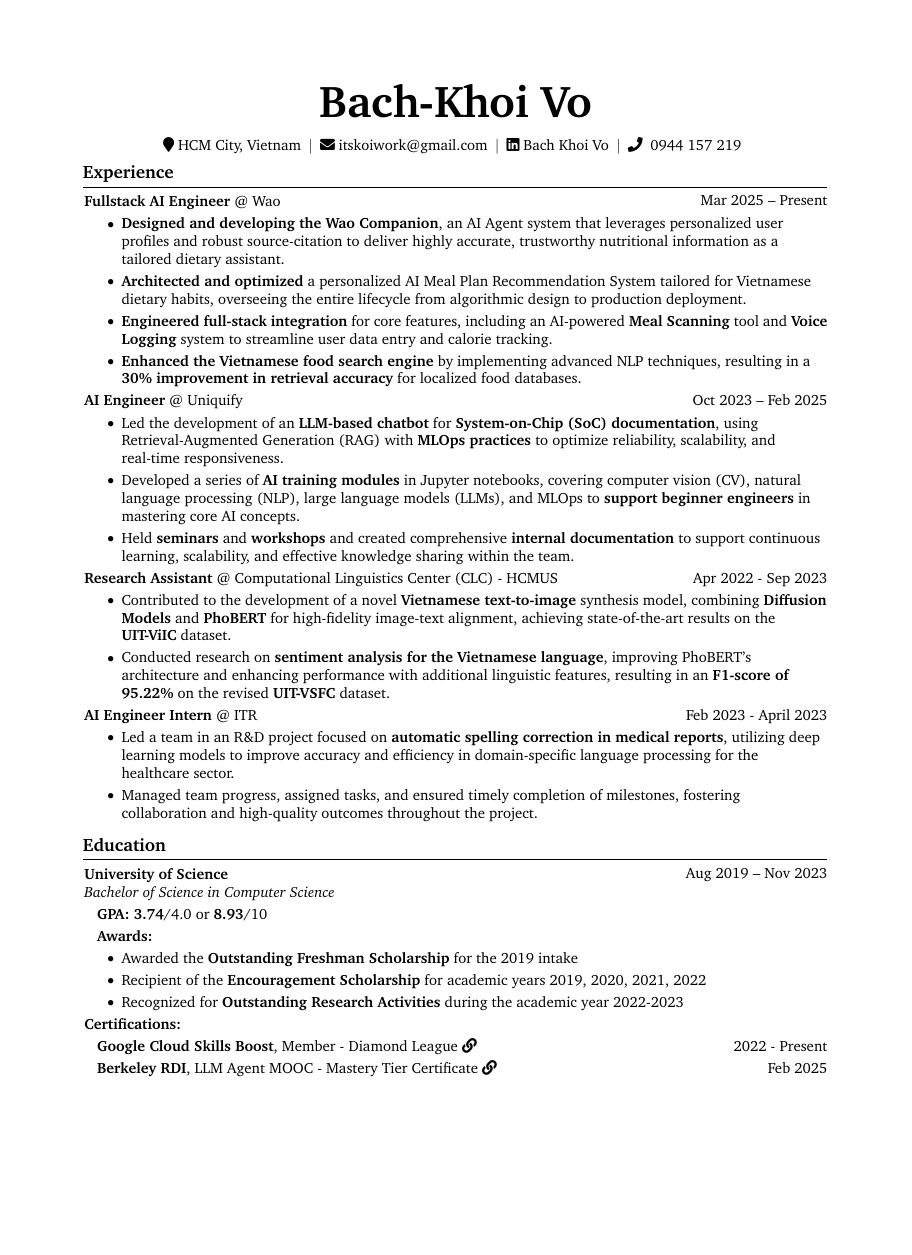
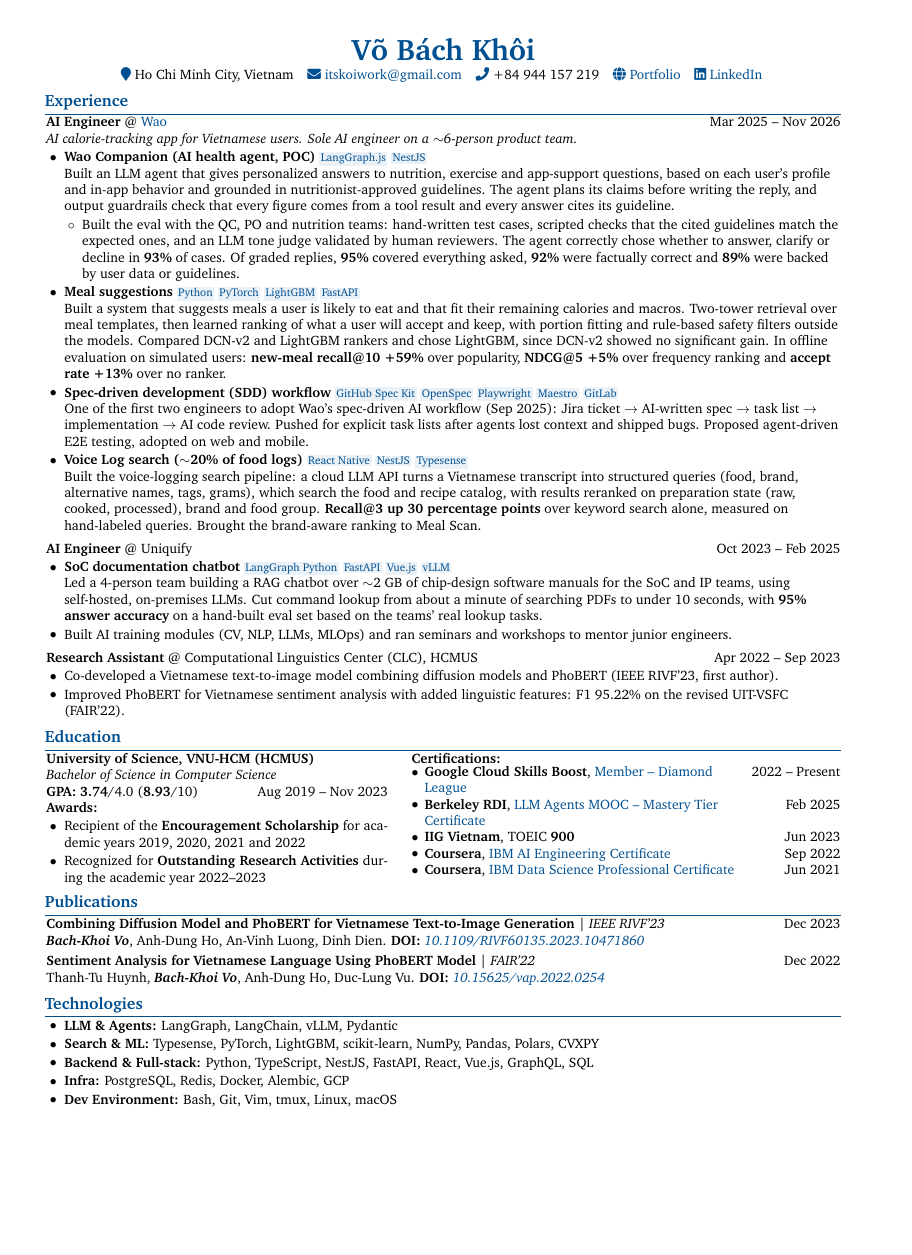
Before and after one commit to itskoi/itskoi.github.io, a LaTeX CV (docs/resume.tex): page 1 of 2 before the commit and the whole page after it, the shorter picture padded with empty space. Compiled offline with pdfLaTeX.

Commit message:
docs(resume): rewrite CV for senior AI roles, add HTML version
Add docs/resume.html and bring docs/resume.tex in line with it: new
Wao and Uniquify content, proofreading fixes, A4 layout. Removes the
ITR internship, the freshman scholarship and the personal projects
section. The tex has not been compiled yet.

Co-Authored-By: Claude Opus 5.5 <noreply@anthropic.com>
Claude-Session: https://claude.ai/code/session_01H2fhBtBi4Zbx9HhsHx9KYR

```diff
--- a/docs/resume.tex
+++ b/docs/resume.tex
@@ -1,12 +1,12 @@
-\documentclass[10pt, letterpaper]{article}
+\documentclass[10pt, a4paper]{article}
 
 % Packages:
 \usepackage[
     ignoreheadfoot, % set margins without considering header and footer
-    top=2 cm, % seperation between body and page edge from the top
-    bottom=2 cm, % seperation between body and page edge from the bottom
-    left=2 cm, % seperation between body and page edge from the left
-    right=2 cm, % seperation between body and page edge from the right
+    top=9 mm, % seperation between body and page edge from the top
+    bottom=9 mm, % seperation between body and page edge from the bottom
+    left=11 mm, % seperation between body and page edge from the left
+    right=11 mm, % seperation between body and page edge from the right
     footskip=1.0 cm, % seperation between body and footer
     % showframe % for debugging
 ]{geometry} % for adjusting page geometry
@@ -14,14 +14,15 @@
 \usepackage{tabularx} % for making tables with fixed width columns
 \usepackage{array} % tabularx requires this
 \usepackage[dvipsnames]{xcolor} % for coloring text
-\definecolor{primaryColor}{RGB}{0, 0, 0} % define primary color
+\definecolor{primaryColor}{HTML}{004F90} % define primary color
+\definecolor{tagColor}{HTML}{EAF1F7}
 \usepackage{enumitem} % for customizing lists
 \usepackage{fontawesome5} % for using icons
 \usepackage{amsmath} % for math
 \usepackage{ragged2e} % Align text
 \usepackage[
-    pdftitle={Bach Khoi's CV},
-    pdfauthor={Jbach Khoi},
+    pdftitle={Bach-Khoi Vo - CV},
+    pdfauthor={Bach-Khoi Vo},
     pdfcreator={LaTeX with RenderCV},
     colorlinks=true,
     urlcolor=primaryColor
@@ -47,6 +48,8 @@
 
 \usepackage{charter}
 
+\renewcommand{\normalsize}{\fontsize{9.2 pt}{11 pt}\selectfont}
+
 % Some settings:
 \raggedright
 \AtBeginEnvironment{adjustwidth}{\partopsep0pt} % remove space before adjustwidth environment
@@ -107,14 +112,10 @@
 } % new environment for one column entries
 
 \newenvironment{twocolentry}[2][]{
-    \onecolentry
     \def\secondColumn{#2}
-    \setcolumnwidth{\fill, 4.5 cm}
-    \begin{paracol}{2}
+    \par
 }{
-    \switchcolumn \raggedleft \secondColumn
-    \end{paracol}
-    \endonecolentry
+    \unskip\hfill\secondColumn\par
 } % new environment for two column entries
 
 \newenvironment{threecolentry}[3][]{
@@ -130,7 +131,7 @@
 } % new environment for three column entries
 
 \newenvironment{header}{
-    \setlength{\topsep}{0pt}\par\kern\topsep\centering\linespread{1.5}
+    \setlength{\topsep}{0pt}\par\kern\topsep\centering
 }{
     \par\kern\topsep
 } % new environment for the header
@@ -152,160 +153,80 @@
 % new command for external links:
 
 \begin{document}
-    \newcommand{\AND}{\unskip
-        \cleaders\copy\ANDbox\hskip\wd\ANDbox
-        \ignorespaces
-    }
-    \newsavebox\ANDbox
-    \sbox\ANDbox{$|$}
+    \normalsize
 
     \begin{header}
-        \fontsize{30 pt}{30 pt}\selectfont \textbf{Bach-Khoi Vo}
+        {\fontsize{20 pt}{24 pt}\selectfont \textbf{\color{primaryColor}Võ Bách Khôi}}
 
-        \vspace{4 pt}
+        \vspace{2 pt}
 
-        \normalsize
-        \faMapMarker \kern 2.5 pt
-        \mbox{HCM City, Vietnam}%
-        \kern 5.0 pt%
-        \AND%
-        \kern 5.0 pt%
-        \faEnvelope \kern 2.5 pt
-        \mbox{\hrefWithoutArrow{mailto:itskoiwork@gmail.com}{itskoiwork@gmail.com}}%
-        \kern 5.0 pt%
-        % \AND%
-        % \kern 5.0 pt%
-        % \faGithub \kern 2.5 pt
-        % \mbox{\hrefWithoutArrow{https://itskoi.github.io/}{itskoi.github.io}}%
-        % \kern 5.0 pt%
-        \AND%
-        \kern 5.0 pt%
-        \faLinkedin \kern 2.5 pt
-        \mbox{\hrefWithoutArrow{https://linkedin.com/in/bachkhoivo}{Bach Khoi Vo}}%
-        \kern 5.0 pt%
-        \AND%
-        \kern 5.0 pt%
-        \faPhone \kern 2.5 pt
-        \mbox{ 0944 157 219}%
-        \kern 5.0 pt%
-
+        {\color{primaryColor}\faMapMarker}\kern 2.5 pt\mbox{Ho Chi Minh City, Vietnam}\quad
+        {\color{primaryColor}\faEnvelope}\kern 2.5 pt\mbox{\href{mailto:itskoiwork@gmail.com}{itskoiwork@gmail.com}}\quad
+        {\color{primaryColor}\faPhone}\kern 2.5 pt\mbox{+84 944 157 219}\quad
+        {\color{primaryColor}\faGlobe}\kern 2.5 pt\mbox{\href{https://itskoi.github.io/}{Portfolio}}\quad
+        {\color{primaryColor}\faLinkedin}\kern 2.5 pt\mbox{\href{https://linkedin.com/in/bachkhoivo}{LinkedIn}}
     \end{header}
-
-    \vspace{5 pt - 0.3 cm}
-
 
     % ================ EXPERIENCE ================
     \section{Experience}
-        \begin{twocolentry}{
-            Mar 2025 – Present
-        }
-            \textbf{Fullstack AI Engineer} @ \href{https://apps.apple.com/vn/app/wao-food-calorie-counter/id6737834587}{Wao}
+        \begin{twocolentry}{Mar 2025 -- Nov 2026}
+            \textbf{AI Engineer} @ \href{https://apps.apple.com/vn/app/wao-food-calorie-counter/id6737834587}{Wao}
         \end{twocolentry}
-
-        \vspace{0.10 cm}
-        \begin{onecolentry}
+        \textit{AI calorie-tracking app for Vietnamese users. Sole AI engineer on a $\sim$6-person product team.}
         \begin{highlights}
-            \item \textbf{Designed and developing the Wao Companion}, an AI Agent system that leverages personalized user profiles and robust source-citation to deliver highly accurate, trustworthy nutritional information as a tailored dietary assistant.
-            \item \textbf{Architected and optimized} a personalized AI Meal Plan Recommendation System tailored for Vietnamese dietary habits, overseeing the entire lifecycle from algorithmic design to production deployment.
-            \item \textbf{Engineered full-stack integration} for core features, including an AI-powered \textbf{Meal Scanning} tool and \textbf{Voice Logging} system to streamline user data entry and calorie tracking.
-            \item \textbf{Enhanced the Vietnamese food search engine} by implementing advanced NLP techniques, resulting in a \textbf{30\% improvement in retrieval accuracy} for localized food databases.
+            \item \textbf{Wao Companion (AI health agent, POC)} \stacktag{LangGraph.js} \stacktag{NestJS}\\
+            Built an LLM agent that gives personalized answers to nutrition, exercise and app-support questions, based on each user's profile and in-app behavior and grounded in nutritionist-approved guidelines. The agent plans its claims before writing the reply, and output guardrails check that every figure comes from a tool result and every answer cites its guideline.
+            \begin{highlights}
+                \item Built the eval with the QC, PO and nutrition teams: hand-written test cases, scripted checks that the cited guidelines match the expected ones, and an LLM tone judge validated by human reviewers. The agent correctly chose whether to answer, clarify or decline in \textbf{93\%} of cases. Of graded replies, \textbf{95\%} covered everything asked, \textbf{92\%} were factually correct and \textbf{89\%} were backed by user data or guidelines.
             \end{highlights}
-        \end{onecolentry}
-
-        \vspace{0.1 cm}
-
-        \begin{twocolentry}{
-            Oct 2023 – Feb 2025
-        }
-            \textbf{AI Engineer} @ Uniquify \end{twocolentry}
-
-        \vspace{0.10 cm}
-        \begin{onecolentry}
-        \begin{highlights}
-            \item Led the development of an \textbf{LLM-based chatbot} for \textbf{System-on-Chip (SoC) documentation}, using Retrieval-Augmented Generation (RAG) with  \textbf{MLOps practices} to optimize reliability, scalability, and real-time responsiveness.
-            \item Developed a series of \textbf{AI training modules} in Jupyter notebooks, covering computer vision (CV), natural language processing (NLP), large language models (LLMs), and MLOps to \textbf{support beginner engineers} in mastering core AI concepts.
-            \item Held \textbf{seminars} and \textbf{workshops} and created comprehensive \textbf{internal documentation} to support continuous learning, scalability, and effective knowledge sharing within the team.
+            \item \textbf{Meal suggestions} \stacktag{Python} \stacktag{PyTorch} \stacktag{LightGBM} \stacktag{FastAPI}\\
+            Built a system that suggests meals a user is likely to eat and that fit their remaining calories and macros. Two-tower retrieval over meal templates, then learned ranking of what a user will accept and keep, with portion fitting and rule-based safety filters outside the models. Compared DCN-v2 and LightGBM rankers and chose LightGBM, since DCN-v2 showed no significant gain. In offline evaluation on simulated users: \textbf{new-meal recall@10 +59\%} over popularity, \textbf{NDCG@5 +5\%} over frequency ranking and \textbf{accept rate +13\%} over no ranker.
+            \item \textbf{Spec-driven development (SDD) workflow} \stacktag{GitHub Spec Kit} \stacktag{OpenSpec} \stacktag{Playwright} \stacktag{Maestro} \stacktag{GitLab}\\
+            One of the first two engineers to adopt Wao's spec-driven AI workflow (Sep 2025): Jira ticket $\rightarrow$ AI-written spec $\rightarrow$ task list $\rightarrow$ implementation $\rightarrow$ AI code review. Pushed for explicit task lists after agents lost context and shipped bugs. Proposed agent-driven E2E testing, adopted on web and mobile.
+            \item \textbf{Voice Log search ($\sim$20\% of food logs)} \stacktag{React Native} \stacktag{NestJS} \stacktag{Typesense}\\
+            Built the voice-logging search pipeline: a cloud LLM API turns a Vietnamese transcript into structured queries (food, brand, alternative names, tags, grams), which search the food and recipe catalog, with results reranked on preparation state (raw, cooked, processed), brand and food group. \textbf{Recall@3 up 30 percentage points} over keyword search alone, measured on hand-labeled queries. Brought the brand-aware ranking to Meal Scan.
         \end{highlights}
 
-        \end{onecolentry}
+        \vspace{3 pt}
 
-        % =====================================
+        \begin{twocolentry}{Oct 2023 -- Feb 2025}
+            \textbf{AI Engineer} @ Uniquify
+        \end{twocolentry}
+        \begin{highlights}
+            \item \textbf{SoC documentation chatbot} \stacktag{LangGraph Python} \stacktag{FastAPI} \stacktag{Vue.js} \stacktag{vLLM}\\
+            Led a 4-person team building a RAG chatbot over $\sim$2 GB of chip-design software manuals for the SoC and IP teams, using self-hosted, on-premises LLMs. Cut command lookup from about a minute of searching PDFs to under 10 seconds, with \textbf{95\% answer accuracy} on a hand-built eval set based on the teams' real lookup tasks.
+            \item Built AI training modules (CV, NLP, LLMs, MLOps) and ran seminars and workshops to mentor junior engineers.
+        \end{highlights}
 
+        \vspace{3 pt}
 
-        \vspace{0.1 cm}
-
-        \begin{twocolentry}{
-            Apr 2022 - Sep 2023
-        }
-            \textbf{Research Assistant} @ Computational Linguistics Center (CLC) - HCMUS\end{twocolentry}
-
-        \vspace{0.10 cm}
-        \begin{onecolentry}
+        \begin{twocolentry}{Apr 2022 -- Sep 2023}
+            \textbf{Research Assistant} @ Computational Linguistics Center (CLC), HCMUS
+        \end{twocolentry}
         \begin{highlights}
-                \item Contributed to the development of a novel \textbf{Vietnamese text-to-image} synthesis model, combining \textbf{Diffusion Models} and \textbf{PhoBERT} for high-fidelity image-text alignment, achieving state-of-the-art results on the \textbf{UIT-ViIC} dataset.
-
-                \item Conducted research on \textbf{sentiment analysis for the Vietnamese language}, improving PhoBERT’s architecture and enhancing performance with additional linguistic features, resulting in an \textbf{F1-score of 95.22\%} on the revised \textbf{UIT-VSFC} dataset.
+            \item Co-developed a Vietnamese text-to-image model combining diffusion models and PhoBERT (IEEE RIVF'23, first author).
+            \item Improved PhoBERT for Vietnamese sentiment analysis with added linguistic features: F1 95.22\% on the revised UIT-VSFC (FAIR'22).
         \end{highlights}
-        \end{onecolentry}
-        \vspace{0.10 cm}
-        \begin{twocolentry}{
-            Feb 2023 - April 2023
-        }
-            \textbf{AI Engineer Intern} @ ITR\end{twocolentry}
-
-        \vspace{0.10 cm}
-        \begin{onecolentry}
-            \begin{highlights}
-                \item Led a team in an R\&D project focused on \textbf{automatic spelling correction in medical reports}, utilizing deep learning models to improve accuracy and efficiency in domain-specific language processing for the healthcare sector.
-                \item Managed team progress, assigned tasks, and ensured timely completion of milestones, fostering collaboration and high-quality outcomes throughout the project.
-            \end{highlights}
-        \end{onecolentry}
-
 
     % ================ EDUCATION ================
     \section{Education}
-
-        % University Education
-        \begin{twocolentry}{Aug 2019 – Nov 2023}
-            \textbf{University of Science} \\
-            \textit{Bachelor of Science in Computer Science}
-        \end{twocolentry}
-
-        \vspace{0.1cm}
-
-        % Scores and Certifications
-        \hspace{0.2cm} \textbf{GPA:} \textbf{3.74}/4.0 or \textbf{8.93}/10
-
-        \vspace{0.1cm}
-
-        % Achievements
-        \hspace{0.2cm} \textbf{Awards:}
-        \vspace{0.1cm}
-        \begin{onecolentry}
+        \begin{minipage}[t]{0.43\linewidth}
+            \textbf{University of Science, VNU-HCM (HCMUS)}\par
+            \textit{Bachelor of Science in Computer Science}\par
+            \textbf{GPA:} \textbf{3.74}/4.0 (\textbf{8.93}/10)\hfill Aug 2019 -- Nov 2023\par
+            \textbf{Awards:}
             \begin{highlights}
-                \item Awarded the \textbf{Outstanding Freshman Scholarship} for the 2019 intake
-                \item Recipient of the \textbf{Encouragement Scholarship} for academic years 2019, 2020, 2021, 2022
-                \item Recognized for \textbf{Outstanding Research Activities} during the academic year 2022-2023
+                \item Recipient of the \textbf{Encouragement Scholarship} for academic years 2019, 2020, 2021 and 2022
+                \item Recognized for \textbf{Outstanding Research Activities} during the academic year 2022--2023
             \end{highlights}
-        \end{onecolentry}
-
-        \vspace{0.1cm}
-
-        % Certifications Section
-        \textbf{Certifications:}
-
-        \vspace{0.1cm}
-
-        \begin{twocolentry}{2022 - Present}
-            \hspace{0.2cm} \textbf{Google Cloud Skills Boost}, \hrefWithoutArrow{https://www.cloudskillsboost.google/public_profiles/06ce9d7f-cc51-478e-989d-d5fbb9b4c1d4}{Member - Diamond League \faLink}
-        \end{twocolentry}
-
-        \vspace{0.10cm}
-
-        \begin{twocolentry}{Feb 2025}
-            \hspace{0.2cm} \textbf{Berkeley RDI}, \hrefWithoutArrow{https://mcusercontent.com/0d89bb5c8066a9533eb98759d/files/215f6572-b834-33b9-d4bf-230306f19a56/llmagentsf24_certificate_no367.pdf}{LLM Agent MOOC - Mastery Tier Certificate \faLink}
-        \end{twocolentry}
-
-        \vspace{0.10cm}
-
-        \begin{twocolentry}{Jun 2023}
+        \end{minipage}\hfill
+        \begin{minipage}[t]{0.54\linewidth}
+            \textbf{Certifications:}\par
+            \begin{tabularx}{\linewidth}{@{}l@{\hspace{4pt}}>{\raggedright\arraybackslash}X@{\hspace{6pt}}r@{}}
+                \labelitemi & \textbf{Google Cloud Skills Boost}, \href{https://www.cloudskillsboost.google/public_profiles/06ce9d7f-cc51-478e-989d-d5fbb9b4c1d4}{Member -- Diamond League} & 2022 -- Present \\
+                \labelitemi & \textbf{Berkeley RDI}, \href{https://mcusercontent.com/0d89bb5c8066a9533eb98759d/files/215f6572-b834-33b9-d4bf-230306f19a56/llmagentsf24_certificate_no367.pdf}{LLM Agents MOOC -- Mastery Tier Certificate} & Feb 2025 \\
+                \labelitemi & \textbf{IIG Vietnam}, TOEIC \textbf{900} & Jun 2023 \\
+                \labelitemi & \textbf{Coursera}, \href{https://www.coursera.org/account/accomplishments/specialization/certificate/U53TP5AD3HD3}{IBM AI Engineering Certificate} & Sep 2022 \\
+                \labelitemi & \textbf{Coursera}, \href{https://www.credly.com/badges/3d498c27-3706-484b-a81c-ff26b394ea8b?source=linked_in_profile}{IBM Data Science Professional Certificate} & Jun 2021 \\
+            \end{tabularx}
+        \end{minipage}
@@ -326,3 +233,5 @@
 
     % ================ PUBLICATIONS ================
     \section{Publications}
+        \begin{twocolentry}{Dec 2023}
+            \textbf{Combining Diffusion Model and PhoBERT for Vietnamese Text-to-Image Generation} | \textit{IEEE RIVF'23}
@@ -334,4 +238,6 @@
         \end{twocolentry}
+        \textbf{\textit{Bach-Khoi Vo}}, Anh-Dung Ho, An-Vinh Luong, Dinh Dien. \textbf{DOI:} \href{https://doi.org/10.1109/RIVF60135.2023.10471860}{\textit{10.1109/RIVF60135.2023.10471860}}
 
-            \vspace{0.10 cm}
+        \vspace{3 pt}
 
+        \begin{twocolentry}{Dec 2022}
@@ -353,2 +244,3 @@
             \textbf{Sentiment Analysis for Vietnamese Language Using PhoBERT Model} | \textit{FAIR'22}
         \end{twocolentry}
+        Thanh-Tu Huynh, \textbf{\textit{Bach-Khoi Vo}}, Anh-Dung Ho, Duc-Lung Vu. \textbf{DOI:} \href{https://doi.org/10.15625/vap.2022.0254}{\textit{10.15625/vap.2022.0254}}
@@ -384,3 +248,8 @@
     % ================ TECHNOLOGIES ================
     \section{Technologies}
         \begin{highlights}
+            \item \textbf{LLM \& Agents:} LangGraph, LangChain, vLLM, Pydantic
+            \item \textbf{Search \& ML:} Typesense, PyTorch, LightGBM, scikit-learn, NumPy, Pandas, Polars, CVXPY
+            \item \textbf{Backend \& Full-stack:} Python, TypeScript, NestJS, FastAPI, React, Vue.js, GraphQL, SQL
+            \item \textbf{Infra:} PostgreSQL, Redis, Docker, Alembic, GCP
+            \item \textbf{Dev Environment:} Bash, Git, Vim, tmux, Linux, macOS
@@ -393,4 +256,3 @@
         \end{highlights}
 
-
 \end{document}
```
Also changed, not shown: docs/resume.tex (84 more changed lines), 1 other file. Lines whose indentation alone changed are shown as unchanged.
